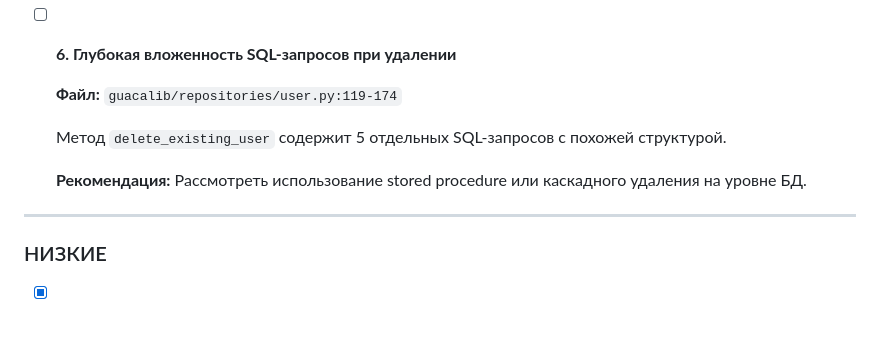
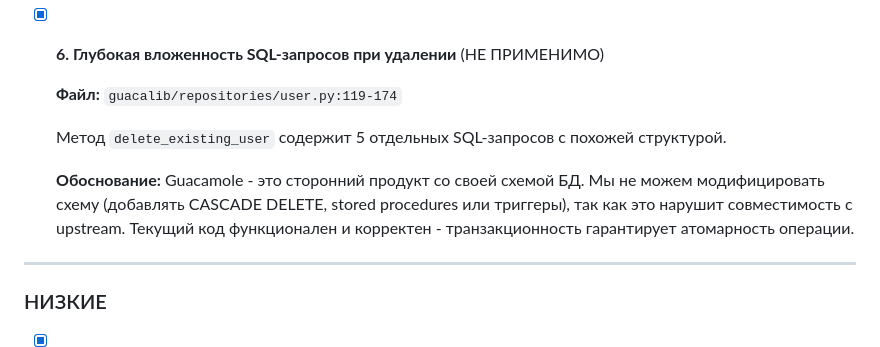
Before and after one commit to burbilog/guacalib, a Markdown page: CODEREVIEW.md, the part around the change. Rendered like a GitHub page; blank space fills up the shorter version.

Commit message:
Mark item #6 as not applicable - Guacamole is third-party DB
We cannot modify Guacamole's database schema (no CASCADE DELETE,
stored procedures, or triggers) as it would break upstream compatibility.
Current code is functional and transactional.

Co-Authored-By: Claude Opus 4.6 <noreply@anthropic.com>

```diff
--- a/CODEREVIEW.md
+++ b/CODEREVIEW.md
@@ -100,13 +100,13 @@
   - `handle_conn.py`: 4 блока удалено, 2 заменены на `GuacalibError`
   - `handle_dump.py`: 1 блок удалено
 
-- [ ] **6. Глубокая вложенность SQL-запросов при удалении**
+- [x] **6. Глубокая вложенность SQL-запросов при удалении** (НЕ ПРИМЕНИМО)
 
   **Файл:** `guacalib/repositories/user.py:119-174`
 
   Метод `delete_existing_user` содержит 5 отдельных SQL-запросов с похожей структурой.
 
-  **Рекомендация:** Рассмотреть использование stored procedure или каскадного удаления на уровне БД.
+  **Обоснование:** Guacamole - это сторонний продукт со своей схемой БД. Мы не можем модифицировать схему (добавлять CASCADE DELETE, stored procedures или триггеры), так как это нарушит совместимость с upstream. Текущий код функционален и корректен - транзакционность гарантирует атомарность операции.
 
 ---
 
```
